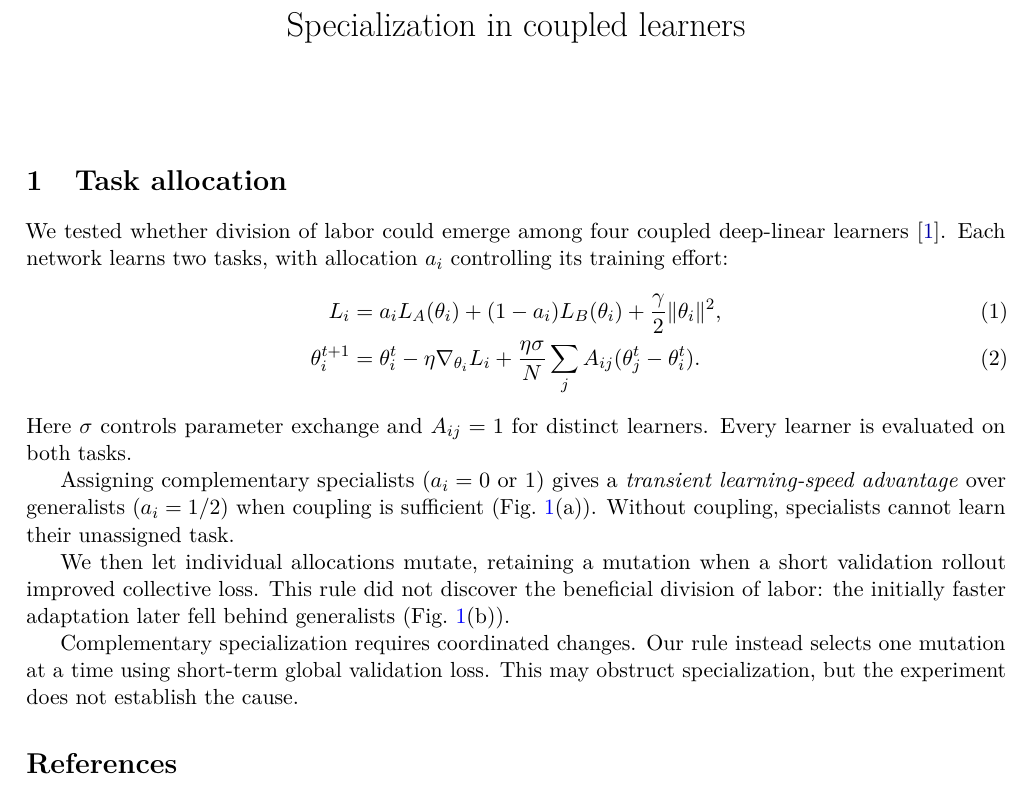
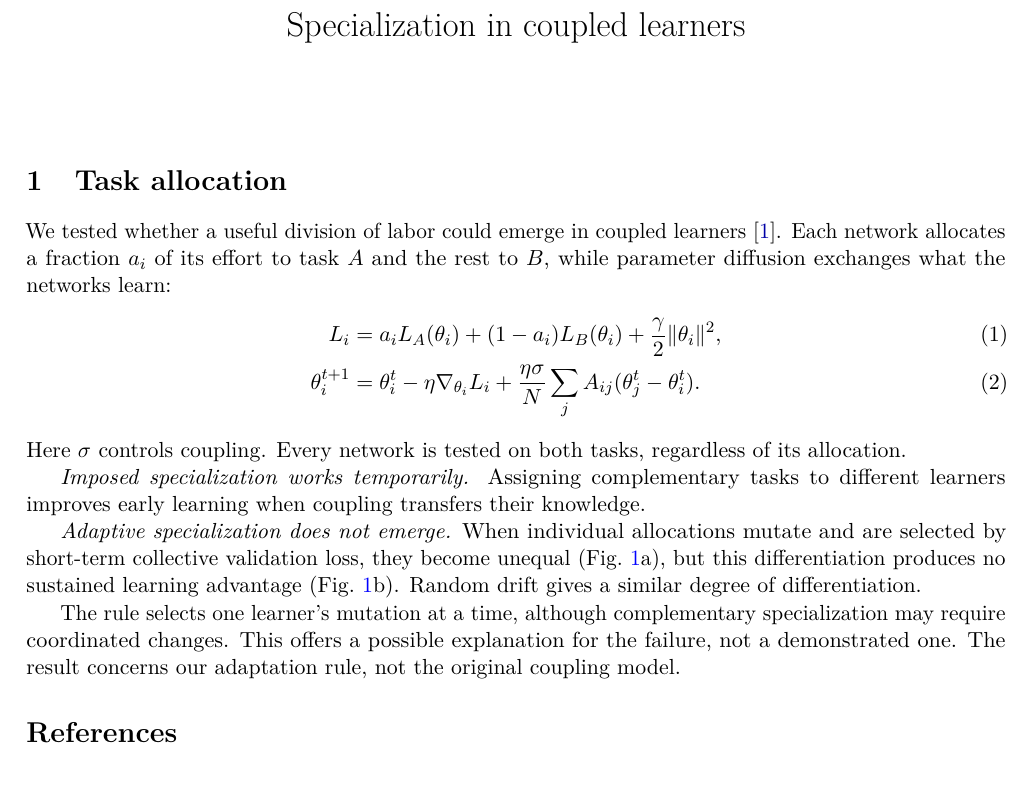
Before and after one commit to llui2/collective-learning, a LaTeX document (draft/arola.tex): part of page 1 of 2, cut so that both start at the same text. Compiled offline with pdfLaTeX.

Commit message:
Show why evolving allocations fail to become useful specialization

```diff
--- a/draft/arola.tex
+++ b/draft/arola.tex
@@ -20,28 +20,29 @@
 
 \section{Task allocation}
 
-We tested whether division of labor could emerge among four
-coupled deep-linear learners \cite{arola2024}. Each network learns
-two tasks, with allocation $a_i$ controlling its training effort:
+We tested whether a useful division of labor could emerge in
+coupled learners \cite{arola2024}. Each network allocates a fraction
+$a_i$ of its effort to task $A$ and the rest to $B$, while
+parameter diffusion exchanges what the networks learn:
 \begin{align}
 L_i &= a_i L_A(\theta_i) + (1-a_i) L_B(\theta_i)
-+ \frac{\gamma}{2}\|\theta_i\|^2, \\
++ \frac{\gamma}{2}\|\theta_i\|^2,\\
 \theta_i^{t+1} &= \theta_i^t - \eta\nabla_{\theta_i}L_i
 + \frac{\eta\sigma}{N}\sum_j A_{ij}(\theta_j^t-\theta_i^t).
 \end{align}
-Here $\sigma$ controls parameter exchange and $A_{ij}=1$ for
-distinct learners. Every learner is evaluated on both tasks.
+Here $\sigma$ controls coupling. Every network is tested on
+both tasks, regardless of its allocation.
 
-Assigning complementary specialists ($a_i=0$ or $1$) gives a
-\emph{transient learning-speed advantage} over generalists
-($a_i=1/2$) when coupling is sufficient (Fig.~\ref{fig:results}(a)).
-Without coupling, specialists cannot learn their unassigned task.
+\emph{Imposed specialization works temporarily.}
+Assigning complementary tasks to different learners improves
+early learning when coupling transfers their knowledge.
 
-We then let individual allocations mutate, retaining a mutation
-when a short validation rollout improved collective loss.
-This rule did not discover the beneficial division of labor:
-the initially faster adaptation later fell behind generalists
-(Fig.~\ref{fig:results}(b)).
+\emph{Adaptive specialization does not emerge.}
+When individual allocations mutate and are selected by
+short-term collective validation loss, they become unequal
+(Fig.~\ref{fig:results}a), but this differentiation produces
+no sustained learning advantage (Fig.~\ref{fig:results}b).
+Random drift gives a similar degree of differentiation.
 
 \begin{figure}[htb!]
 \centering
@@ -54,10 +56,11 @@ in the adaptive experiment.}
 \label{fig:results}
 \end{figure}
 
-Complementary specialization requires coordinated changes.
-Our rule instead selects one mutation at a time using short-term
-global validation loss. This may obstruct specialization,
-but the experiment does not establish the cause.
+The rule selects one learner's mutation at a time, although
+complementary specialization may require coordinated changes.
+This offers a possible explanation for the failure, not a
+demonstrated one. The result concerns our adaptation rule,
+not the original coupling model.
 
 \bibliographystyle{unsrtnat}
 \bibliography{refs}
```
Also changed, not shown: README.md, draft/arola.tex (17 more changed lines), 1 other file.
